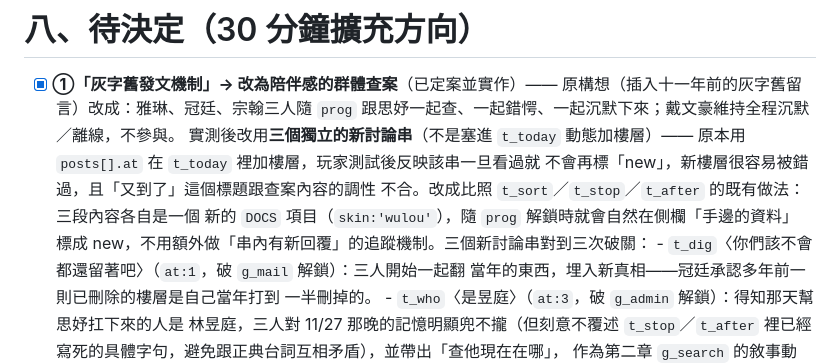
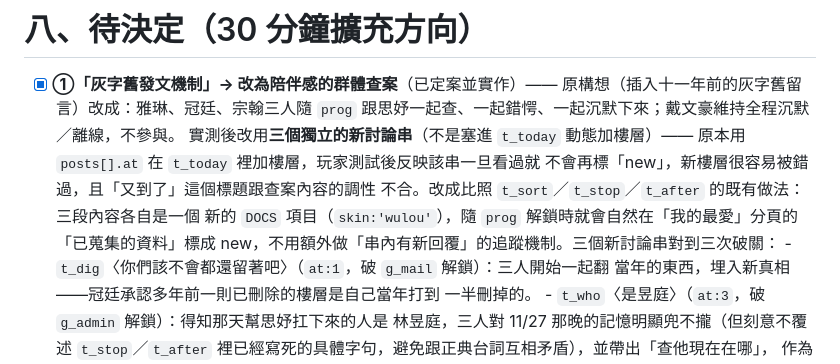
Before and after one commit to sphinx168/horrorfive, a Markdown page: 恐怖留言板遊戲_idea.md, the part around the change. GitHub-like rendering.

Commit message:
同步設計文件：更新「手邊的資料」的 UI 位置說明
配合把側欄搬到「我的最愛」分頁的改動，修正 §8 定案①段落裡過時的
「側欄『手邊的資料』」描述，改為「『我的最愛』分頁的『已蒐集的資料』」。

```diff
--- a/恐怖留言板遊戲_idea.md
+++ b/恐怖留言板遊戲_idea.md
@@ -359,8 +359,8 @@
       原本用 `posts[].at` 在 `t_today` 裡加樓層，玩家測試後反映該串一旦看過就
       不會再標「new」，新樓層很容易被錯過，且「又到了」這個標題跟查案內容的調性
       不合。改成比照 `t_sort`／`t_stop`／`t_after` 的既有做法：三段內容各自是一個
-      新的 `DOCS` 項目（`skin:'wulou'`），隨 `prog` 解鎖時就會自然在側欄「手邊的資料」
-      標成 new，不用額外做「串內有新回覆」的追蹤機制。三個新討論串對到三次破關：
+      新的 `DOCS` 項目（`skin:'wulou'`），隨 `prog` 解鎖時就會自然在「我的最愛」分頁的
+      「已蒐集的資料」標成 new，不用額外做「串內有新回覆」的追蹤機制。三個新討論串對到三次破關：
       - `t_dig`〈你們該不會都還留著吧〉（`at:1`，破 `g_mail` 解鎖）：三人開始一起翻
         當年的東西，埋入新真相——冠廷承認多年前一則已刪除的樓層是自己當年打到
         一半刪掉的。
```
